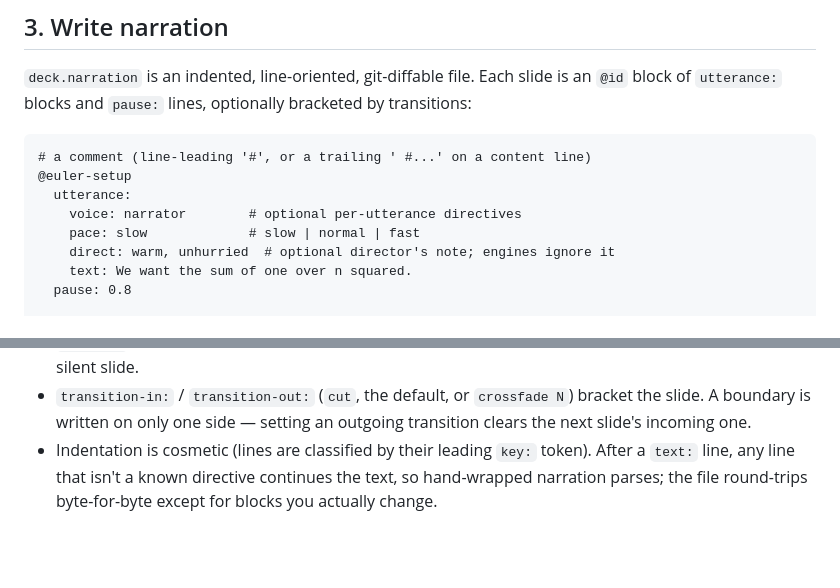
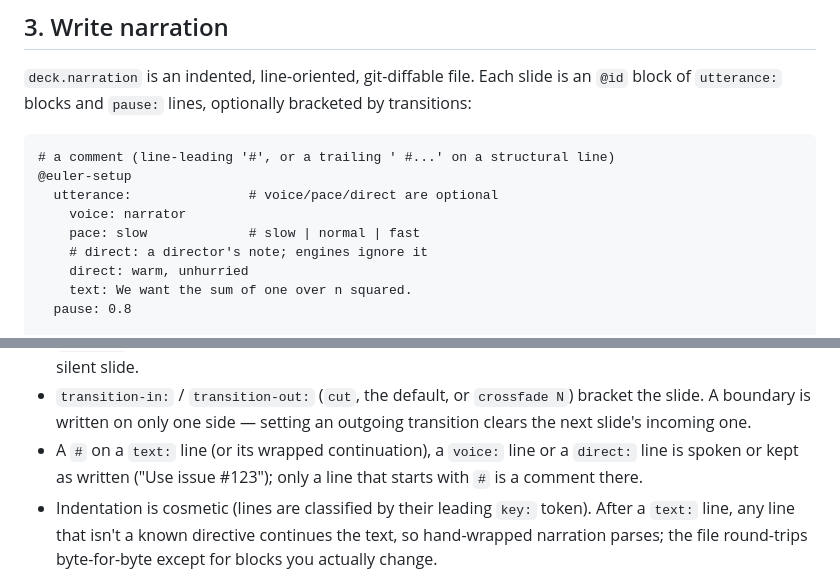
Before and after one commit to avivz/slideSonnet, a Markdown page: docs/authoring.md, 2 parts joined by grey strips. Drawn GitHub-style; blank space fills up the shorter version.

````diff
--- a/docs/authoring.md
+++ b/docs/authoring.md
@@ -73,12 +73,13 @@ an `@id` block of `utterance:` blocks and `pause:` lines, optionally bracketed b
 transitions:
 
 ```
-# a comment (line-leading '#', or a trailing ' #...' on a content line)
+# a comment (line-leading '#', or a trailing ' #...' on a structural line)
 @euler-setup
-  utterance:
-    voice: narrator        # optional per-utterance directives
+  utterance:               # voice/pace/direct are optional
+    voice: narrator
     pace: slow             # slow | normal | fast
-    direct: warm, unhurried  # optional director's note; engines ignore it
+    # direct: a director's note; engines ignore it
+    direct: warm, unhurried
     text: We want the sum of one over n squared.
   pause: 0.8
 
@@ -104,6 +105,9 @@ transitions:
 - `transition-in:` / `transition-out:` (`cut`, the default, or `crossfade N`)
   bracket the slide. A boundary is written on only one side — setting an
   outgoing transition clears the next slide's incoming one.
+- A `#` on a `text:` line (or its wrapped continuation), a `voice:` line or a
+  `direct:` line is spoken or kept as written ("Use issue #123"); only a line
+  that starts with `#` is a comment there.
 - Indentation is cosmetic (lines are classified by their leading `key:` token).
   After a `text:` line, any line that isn't a known directive continues the
   text, so hand-wrapped narration parses; the file round-trips byte-for-byte
````
Also changed, not shown: README.md (+2 -2 lines), 1 other file.
